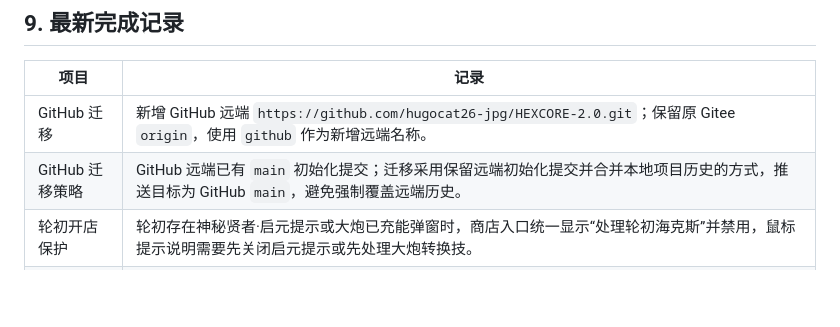
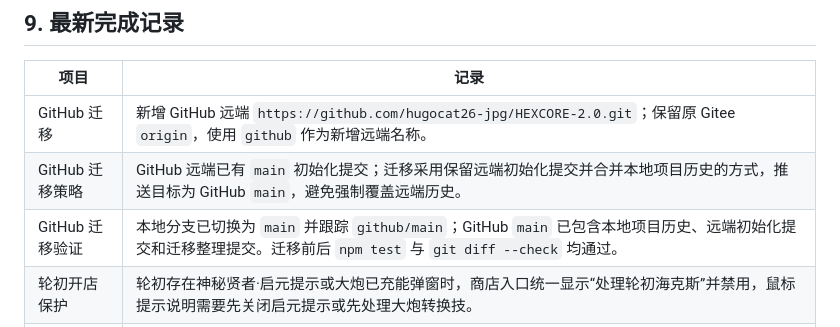
Before and after one commit to hugocat26-jpg/HEXCORE-2.0, a Markdown page: docs/06_开发计划.md, the part around the change. GitHub-like rendering; blank space fills up the shorter version.

Commit message:
docs: record GitHub migration

```diff
--- a/docs/06_开发计划.md
+++ b/docs/06_开发计划.md
@@ -905,6 +905,7 @@ hover 详情内容：
 | --- | --- |
 | GitHub 迁移 | 新增 GitHub 远端 `https://github.com/hugocat26-jpg/HEXCORE-2.0.git`；保留原 Gitee `origin`，使用 `github` 作为新增远端名称。 |
 | GitHub 迁移策略 | GitHub 远端已有 `main` 初始化提交；迁移采用保留远端初始化提交并合并本地项目历史的方式，推送目标为 GitHub `main`，避免强制覆盖远端历史。 |
+| GitHub 迁移验证 | 本地分支已切换为 `main` 并跟踪 `github/main`；GitHub `main` 已包含本地项目历史、远端初始化提交和迁移整理提交。迁移前后 `npm test` 与 `git diff --check` 均通过。 |
 | 轮初开店保护 | 轮初存在神秘贤者·启元提示或大炮已充能弹窗时，商店入口统一显示“处理轮初海克斯”并禁用，鼠标提示说明需要先关闭启元提示或先处理大炮转换技。 |
 | 开店顺序修正 | `drawCards()` 对启元提示和大炮决策做双层拦截：已有弹窗时直接拒绝生成商店；同一次开店调用中刚触发出启元提示或大炮弹窗时，也会立即保存渲染并返回，商店生成前保留加速之门的有效窗口。 |
 | 轮初回归覆盖 | `scripts/regression.js` 增加直接开店路径断言，覆盖启元提示、大炮弹窗、按钮禁用文案和“不生成当前商店”的顺序保护，避免轮初按钮或内部调用绕过转换技处理。 |
```
